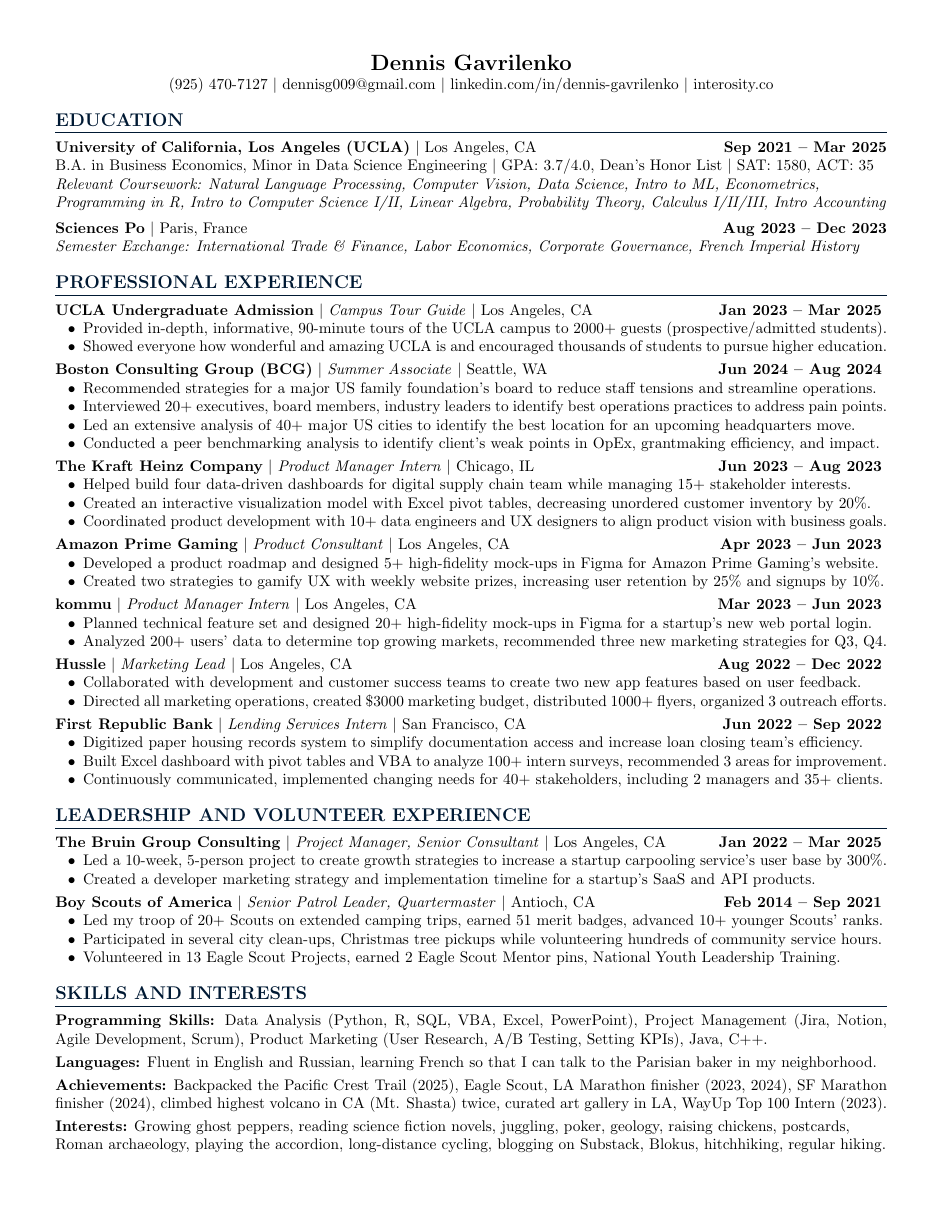
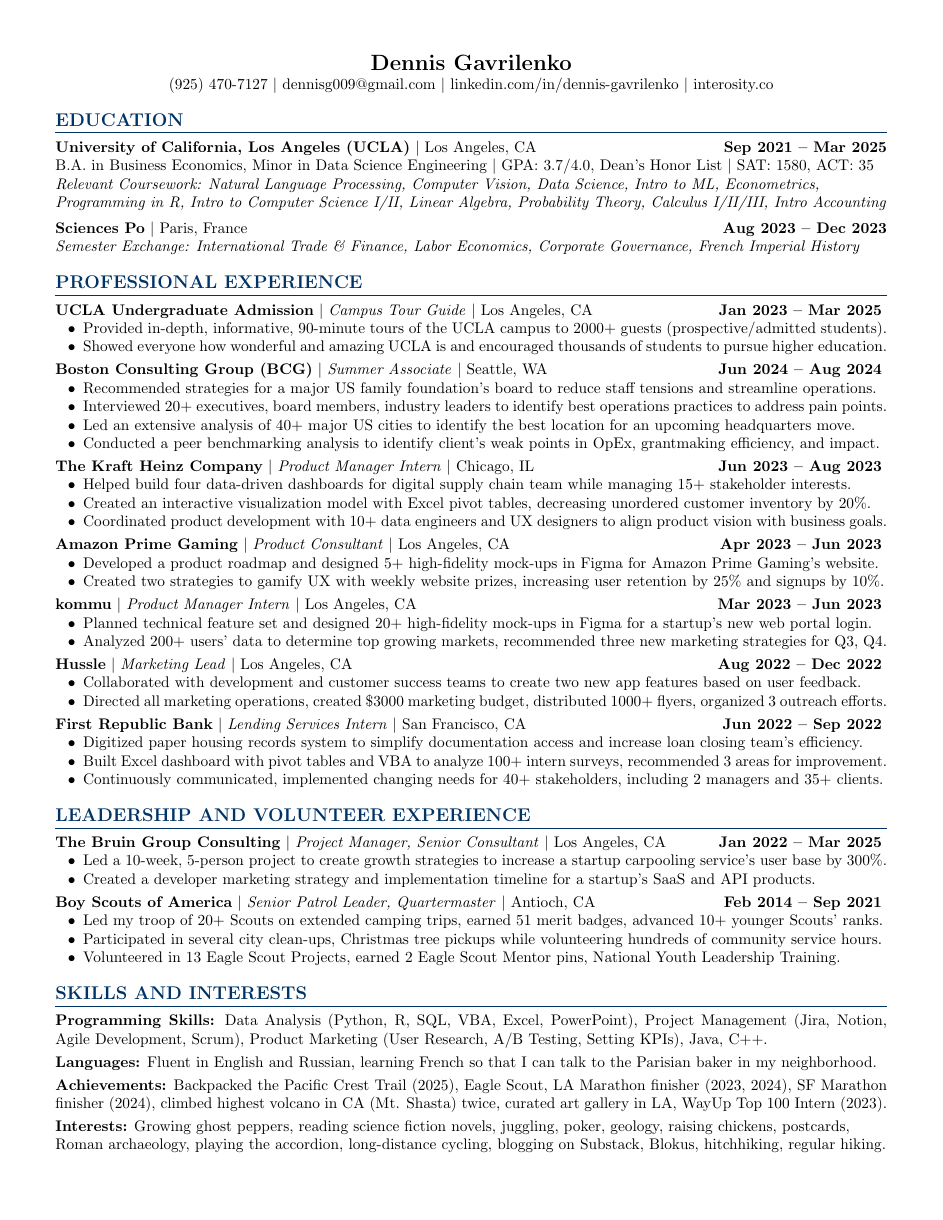
Before and after one commit to dennisg009/resume, a LaTeX CV (Dennis_Gavrilenko_Resume.tex): the whole page. Compiled offline with pdfLaTeX.

Commit message:
Changed color back to original blue

```diff
--- a/Dennis_Gavrilenko_Resume.tex
+++ b/Dennis_Gavrilenko_Resume.tex
@@ -8,7 +8,7 @@
 \usepackage{xcolor}
 
 % Define colors
-\definecolor{darkblue}{RGB}{0, 25, 51}
+\definecolor{darkblue}{RGB}{0, 51, 102}
 
 % Formatting for section titles
 \titleformat{\section}{\large\bfseries\color{darkblue}}{}{0em}{}[\titlerule]
```
